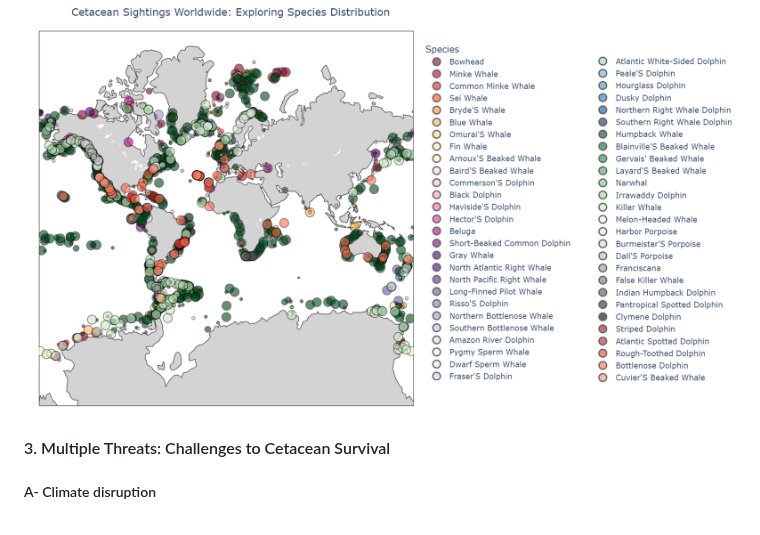
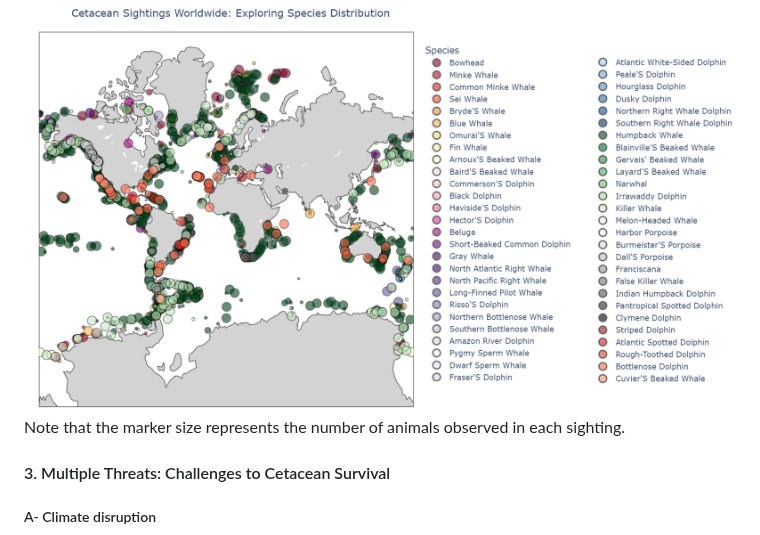
Before and after one commit to com-480-data-visualization/WhereWereWhales, a Markdown page: README.md, the part around the change. Drawn GitHub-style.

```diff
--- a/README.md
+++ b/README.md
@@ -81,6 +81,8 @@ As a really large number of events are present in the dataset and in order to vi
 
 <img src="figures_EDA/sighting_localization.png" width="800"/>
 
+Note that the marker size represents the number of animals observed in each sighting.
+
 #### 3. Multiple Threats: Challenges to Cetacean Survival
 #####  A- Climate disruption
 <img src="figures_EDA/temperature_anomalies.png" width="600"/>
```
